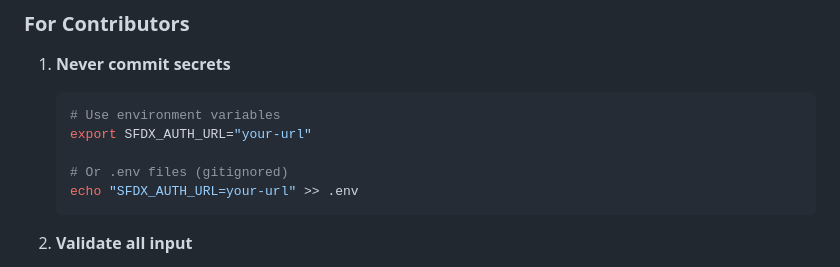
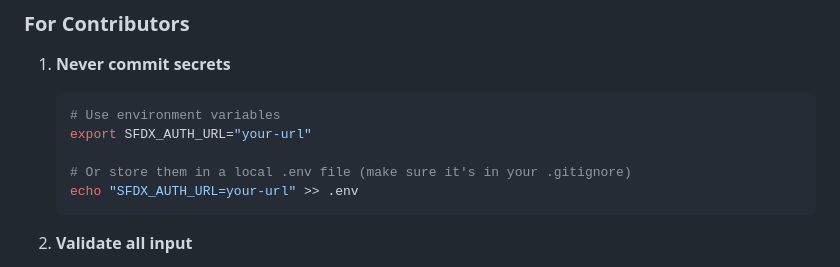
Before and after one commit to BlackRoad-OS-Inc/blackroad-sf, a Markdown page: SECURITY.md, the part around the change. Rendered like a GitHub page.

Commit message:
Update SECURITY.md
Co-authored-by: Copilot <175728472+Copilot@users.noreply.github.com>

````diff
--- a/SECURITY.md
+++ b/SECURITY.md
@@ -118,7 +118,7 @@ Subject: [SECURITY] Brief description
    # Use environment variables
    export SFDX_AUTH_URL="your-url"
 
-   # Or .env files (gitignored)
+   # Or store them in a local .env file (make sure it's in your .gitignore)
    echo "SFDX_AUTH_URL=your-url" >> .env
    ```
 
````
